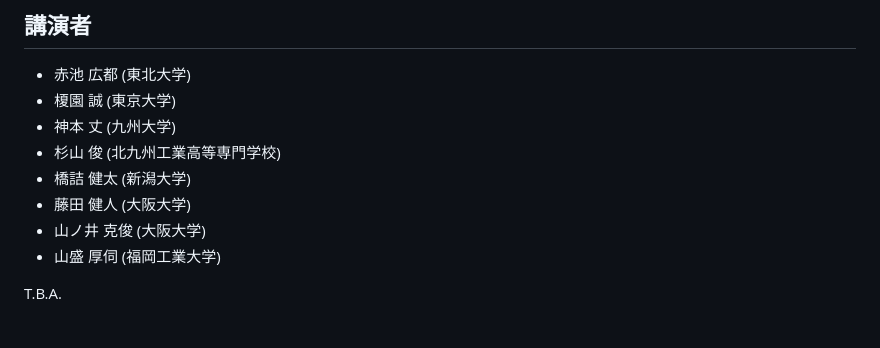
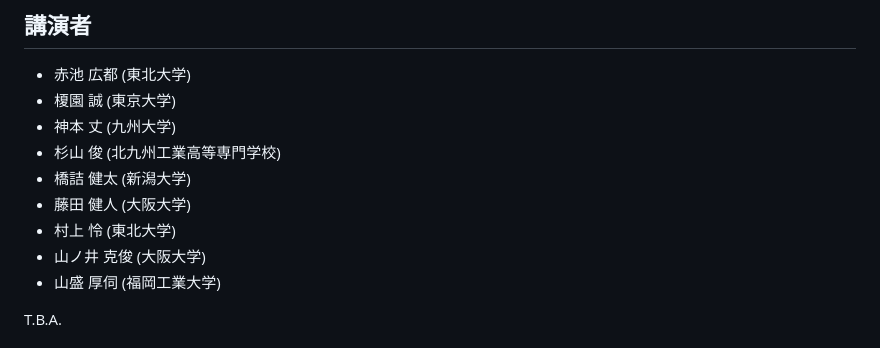
Before and after one commit to masataka123/AG_SCV_2025, a Markdown page: README.md, the part around the change. GitHub-like rendering.

```diff
--- a/README.md
+++ b/README.md
@@ -12,6 +12,7 @@
 - 杉山 俊 (北九州工業高等専門学校)
 - 橋詰 健太 (新潟大学)
 - 藤田 健人 (大阪大学)
+- 村上 怜 (東北大学)
 - 山ノ井 克俊 (大阪大学)
 - 山盛 厚伺 (福岡工業大学)
 
```
